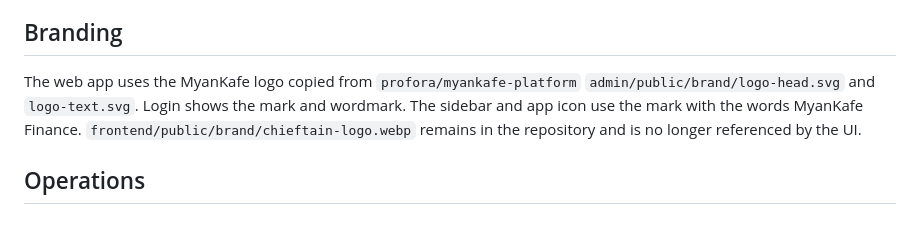
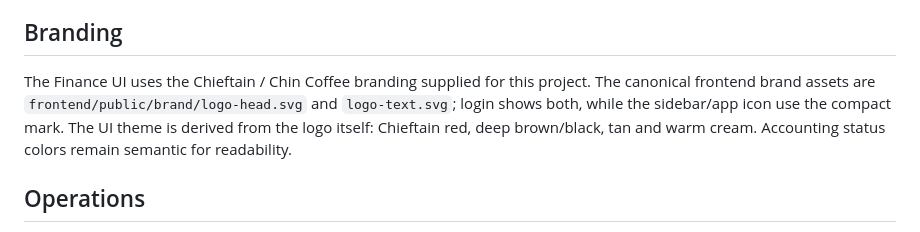
Before and after one commit to profora/myankafe-finance, a Markdown page: README.md, the part around the change. Rendered like a GitHub page.

Commit message:
docs: make Chieftain branding canonical

```diff
--- a/README.md
+++ b/README.md
@@ -128,7 +128,7 @@ The legacy development ULID bearer path exists only when `AUTH_MODE=dev` is expl
 
 ## Branding
 
-The web app uses the MyanKafe logo copied from `profora/myankafe-platform` `admin/public/brand/logo-head.svg` and `logo-text.svg`. Login shows the mark and wordmark. The sidebar and app icon use the mark with the words MyanKafe Finance. `frontend/public/brand/chieftain-logo.webp` remains in the repository and is no longer referenced by the UI.
+The Finance UI uses the Chieftain / Chin Coffee branding supplied for this project. The canonical frontend brand assets are `frontend/public/brand/logo-head.svg` and `logo-text.svg`; login shows both, while the sidebar/app icon use the compact mark. The UI theme is derived from the logo itself: Chieftain red, deep brown/black, tan and warm cream. Accounting status colors remain semantic for readability.
 
 ## Operations
 
```
